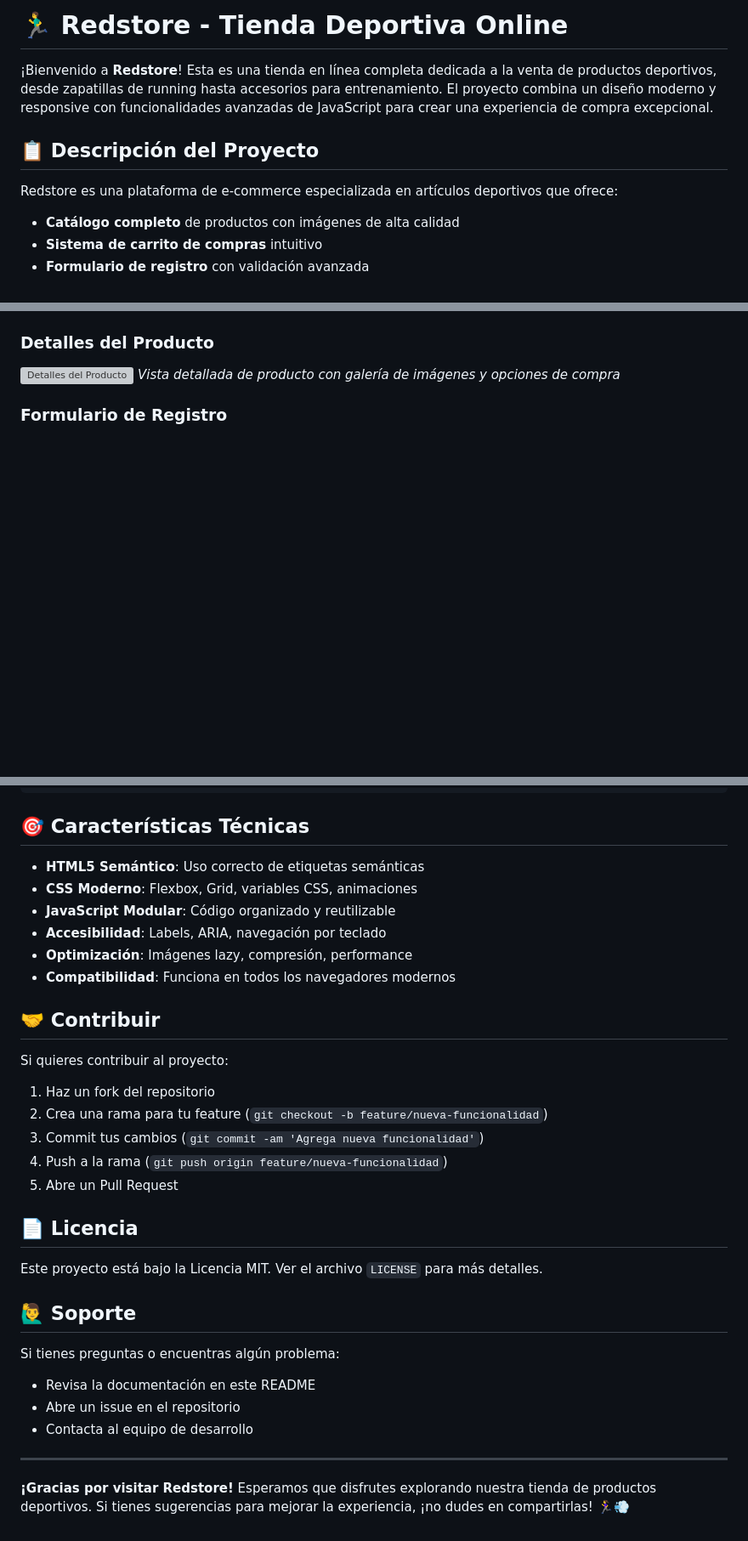
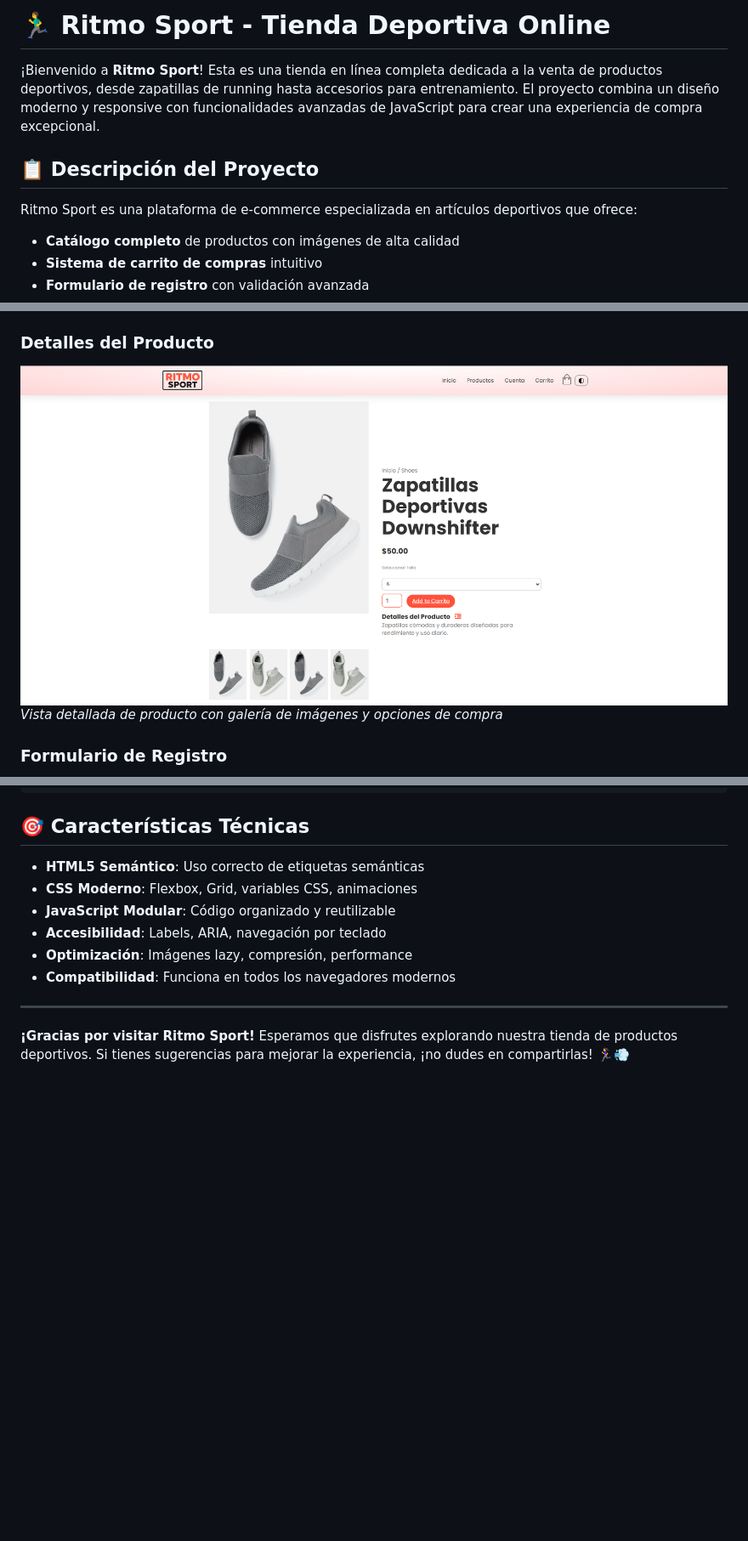
Before and after one commit to angelini-agus/Ecommerce, a Markdown page: shoe_store-main/README.md, 3 parts joined by grey strips. Shown at 85% size. GitHub-like rendering; pictures changed too: shoe_store-main/screenshots/product-details.png (added); blank space fills up the shorter version; grey boxes are pictures that could not be loaded.

```diff
--- a/shoe_store-main/README.md
+++ b/shoe_store-main/README.md
@@ -1,10 +1,10 @@
-# 🏃‍♂️ Redstore - Tienda Deportiva Online
+# 🏃‍♂️ Ritmo Sport - Tienda Deportiva Online
 
-¡Bienvenido a **Redstore**! Esta es una tienda en línea completa dedicada a la venta de productos deportivos, desde zapatillas de running hasta accesorios para entrenamiento. El proyecto combina un diseño moderno y responsive con funcionalidades avanzadas de JavaScript para crear una experiencia de compra excepcional.
+¡Bienvenido a **Ritmo Sport**! Esta es una tienda en línea completa dedicada a la venta de productos deportivos, desde zapatillas de running hasta accesorios para entrenamiento. El proyecto combina un diseño moderno y responsive con funcionalidades avanzadas de JavaScript para crear una experiencia de compra excepcional.
 
 ## 📋 Descripción del Proyecto
 
-Redstore es una plataforma de e-commerce especializada en artículos deportivos que ofrece:
+Ritmo Sport es una plataforma de e-commerce especializada en artículos deportivos que ofrece:
 - **Catálogo completo** de productos con imágenes de alta calidad
 - **Sistema de carrito de compras** intuitivo
 - **Formulario de registro** con validación avanzada
@@ -65,7 +65,7 @@ Luego abre `http://localhost:8000` en tu navegador.
 *Vista del catálogo completo con filtros y productos organizados*
 
 ### Detalles del Producto
-![Detalles del Producto](https://via.placeholder.com/800x400/f39c12/ffffff?text=Detalles+del+Producto)
+![Detalles del Producto](./screenshots/product-details.png)
 *Vista detallada de producto con galería de imágenes y opciones de compra*
 
 ### Formulario de Registro
@@ -179,27 +183,6 @@ shoe_store-main/
 - **Optimización**: Imágenes lazy, compresión, performance
 - **Compatibilidad**: Funciona en todos los navegadores modernos
 
-## 🤝 Contribuir
-
-Si quieres contribuir al proyecto:
-
-1. Haz un fork del repositorio
-2. Crea una rama para tu feature (`git checkout -b feature/nueva-funcionalidad`)
-3. Commit tus cambios (`git commit -am 'Agrega nueva funcionalidad'`)
-4. Push a la rama (`git push origin feature/nueva-funcionalidad`)
-5. Abre un Pull Request
-
-## 📄 Licencia
-
-Este proyecto está bajo la Licencia MIT. Ver el archivo `LICENSE` para más detalles.
-
-## 🙋‍♂️ Soporte
-
-Si tienes preguntas o encuentras algún problema:
-- Revisa la documentación en este README
-- Abre un issue en el repositorio
-- Contacta al equipo de desarrollo
-
 ---
 
-**¡Gracias por visitar Redstore!** Esperamos que disfrutes explorando nuestra tienda de productos deportivos. Si tienes sugerencias para mejorar la experiencia, ¡no dudes en compartirlas! 🏃‍♀️💨
+**¡Gracias por visitar Ritmo Sport!** Esperamos que disfrutes explorando nuestra tienda de productos deportivos. Si tienes sugerencias para mejorar la experiencia, ¡no dudes en compartirlas! 🏃‍♀️💨
```
Also changed, not shown: other parts of shoe_store-main/README.md (+21 -17 lines), shoe_store-main/screenshots/dark-mode.png (added), shoe_store-main/screenshots/homepage.png (added), shoe_store-main/screenshots/mobile-view.png (added), shoe_store-main/screenshots/products.png (added), shoe_store-main/screenshots/registration.png (added), 2 other files.
